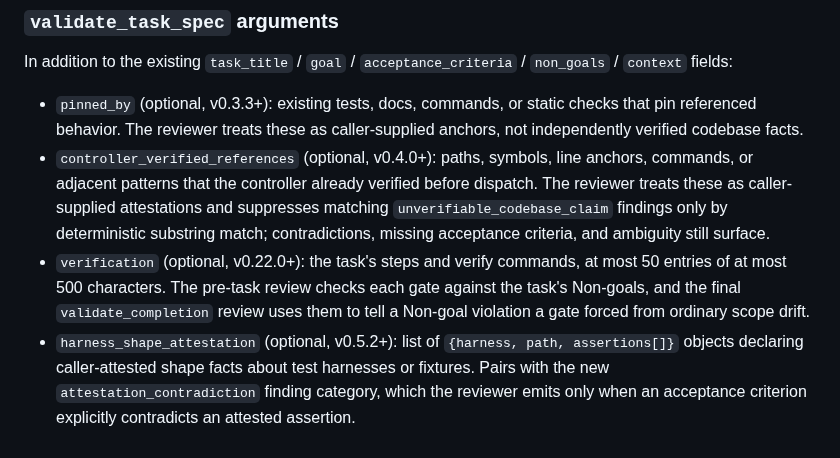
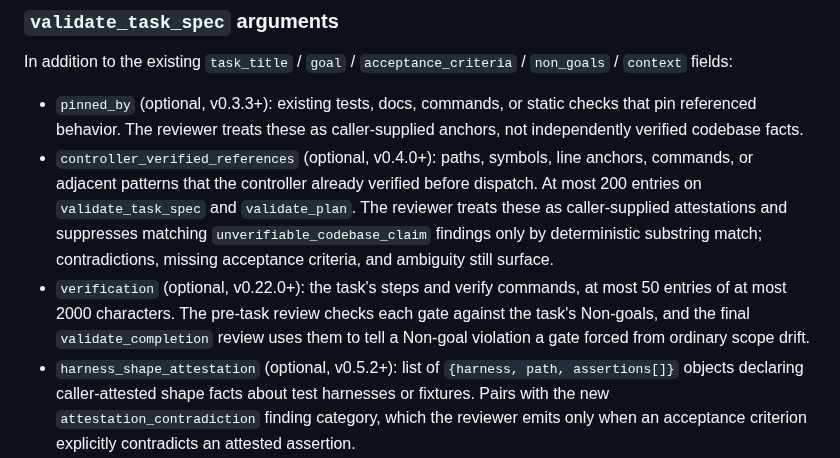
Before and after one commit to patiently/anti-tangent-mcp, a Markdown page: README.md, the part around the change. Drawn GitHub-style.

Commit message:
docs(fix): correct stale capability caps in README
Fix round 1 for Task 8: correct documentation to match Part 2's actual
capabilities:

- Line 317: `verification` now accepts at most 2000 characters per entry
  (raised in Task 1), not 500.
- Line 316: `controller_verified_references` now accepts at most 200 entries
  on both `validate_task_spec` and `validate_plan` (raised in Task 1),
  matching the CHANGELOG in this same commit.

Co-Authored-By: Claude Haiku 4.5 <noreply@anthropic.com>
Claude-Session: https://claude.ai/code/session_01LLiejXXFdTJgRg4ZKeCkAd

```diff
--- a/README.md
+++ b/README.md
@@ -313,8 +313,8 @@ Identical passing `validate_plan` calls are cached in memory for 3 minutes. The
 In addition to the existing `task_title` / `goal` / `acceptance_criteria` / `non_goals` / `context` fields:
 
 - `pinned_by` (optional, v0.3.3+): existing tests, docs, commands, or static checks that pin referenced behavior. The reviewer treats these as caller-supplied anchors, not independently verified codebase facts.
-- `controller_verified_references` (optional, v0.4.0+): paths, symbols, line anchors, commands, or adjacent patterns that the controller already verified before dispatch. The reviewer treats these as caller-supplied attestations and suppresses matching `unverifiable_codebase_claim` findings only by deterministic substring match; contradictions, missing acceptance criteria, and ambiguity still surface.
-- `verification` (optional, v0.22.0+): the task's steps and verify commands, at most 50 entries of at most 500 characters. The pre-task review checks each gate against the task's Non-goals, and the final `validate_completion` review uses them to tell a Non-goal violation a gate forced from ordinary scope drift.
+- `controller_verified_references` (optional, v0.4.0+): paths, symbols, line anchors, commands, or adjacent patterns that the controller already verified before dispatch. At most 200 entries on `validate_task_spec` and `validate_plan`. The reviewer treats these as caller-supplied attestations and suppresses matching `unverifiable_codebase_claim` findings only by deterministic substring match; contradictions, missing acceptance criteria, and ambiguity still surface.
+- `verification` (optional, v0.22.0+): the task's steps and verify commands, at most 50 entries of at most 2000 characters. The pre-task review checks each gate against the task's Non-goals, and the final `validate_completion` review uses them to tell a Non-goal violation a gate forced from ordinary scope drift.
 - `harness_shape_attestation` (optional, v0.5.2+): list of `{harness, path, assertions[]}` objects declaring caller-attested shape facts about test harnesses or fixtures. Pairs with the new `attestation_contradiction` finding category, which the reviewer emits only when an acceptance criterion explicitly contradicts an attested assertion.
 - `phase` (optional, v0.3.3+): `pre` (default) or `post`. Use `post` only for post-hoc/session-recovery reviews; normal protocol still calls this at task start.
 - `context_paths` (optional, v0.25.0+): absolute paths to files the implementer was told to work from, such as its dispatch brief. The server reads them and shows the reviewer their contents, so a term or step they define is not reported as missing from the spec.
```
